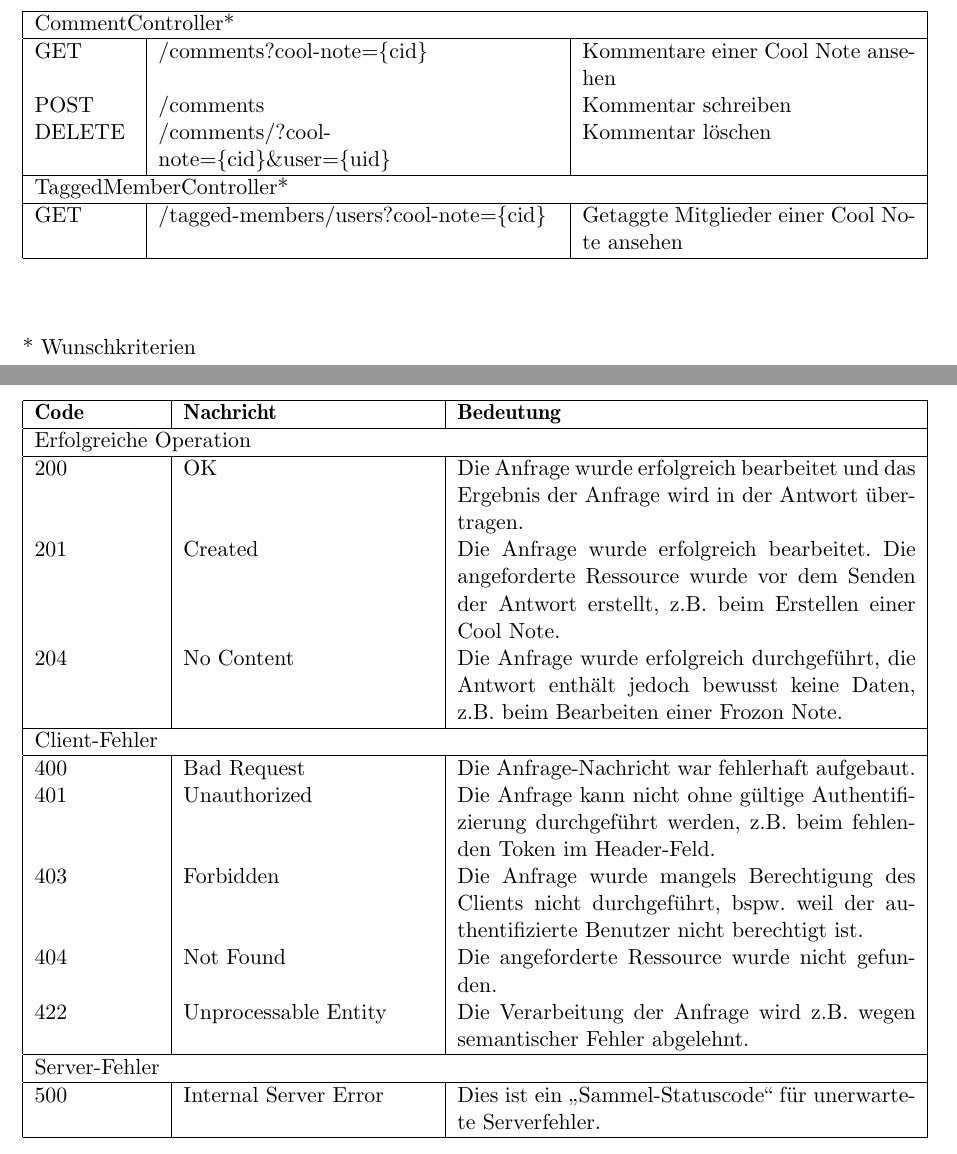
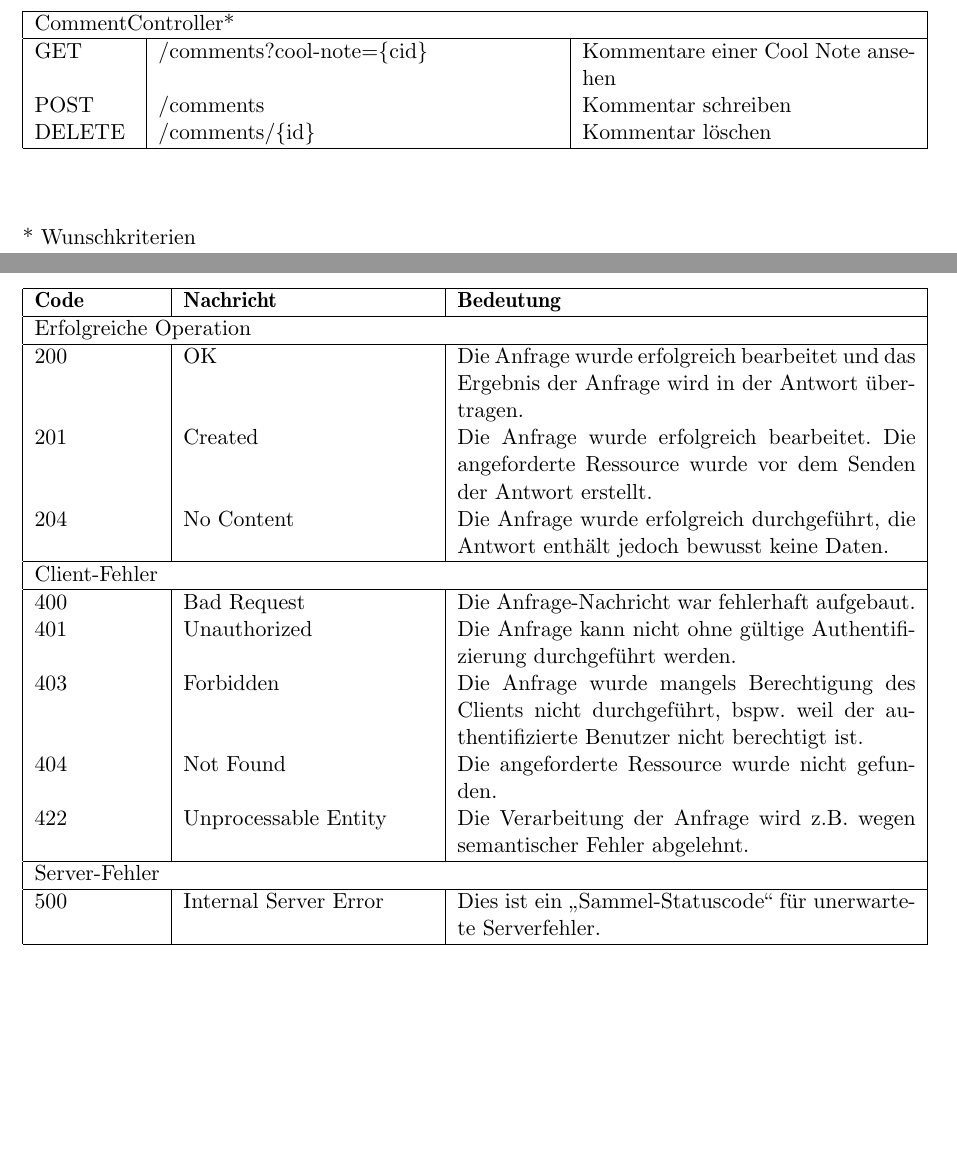
Before and after one commit to YuKitAs/fridget-android, a LaTeX document (documentation/Entwurf/restful-api.tex): two parts of pages 3 and 4 of 4, joined at a grey line, cut so that both start at the same text, the shorter picture padded with empty space. Compiled offline with pdfLaTeX.

Commit message:
Updated RESTful API

```diff
--- a/documentation/Entwurf/restful-api.tex
+++ b/documentation/Entwurf/restful-api.tex
@@ -70,11 +70,7 @@
 		\hline
 		GET & /comments?cool-note=\{cid\} & Kommentare einer Cool Note ansehen \\
 		POST & /comments & Kommentar schreiben \\
-		DELETE & /comments/?cool-note=\{cid\}\&user=\{uid\} & Kommentar löschen \\
-		\hline
-		\multicolumn{3}{|l|}{TaggedMemberController*} \\
-		\hline
-		GET & /tagged-members/users?cool-note=\{cid\} & Getaggte Mitglieder einer Cool Note ansehen \\
+		DELETE & /comments/\{id\} & Kommentar löschen \\
 		\hline
 		\end{longtable}
 	\end{flushleft}
@@ -91,13 +87,13 @@
 		\multicolumn{3}{|l|}{Erfolgreiche Operation} \\
 		\hline
 		200 & OK & Die Anfrage wurde erfolgreich bearbeitet und das Ergebnis der Anfrage wird in der Antwort übertragen. \\
-		201 & Created & Die Anfrage wurde erfolgreich bearbeitet. Die angeforderte Ressource wurde vor dem Senden der Antwort erstellt, z.B. beim Erstellen einer Cool Note. \\
-		204 & No Content & Die Anfrage wurde erfolgreich durchgeführt, die Antwort enthält jedoch bewusst keine Daten, z.B. beim Bearbeiten einer Frozon Note. \\
+		201 & Created & Die Anfrage wurde erfolgreich bearbeitet. Die angeforderte Ressource wurde vor dem Senden der Antwort erstellt. \\
+		204 & No Content & Die Anfrage wurde erfolgreich durchgeführt, die Antwort enthält jedoch bewusst keine Daten. \\
 		\hline
 		\multicolumn{3}{|l|}{Client-Fehler} \\
 		\hline
 		400 & Bad Request & Die Anfrage-Nachricht war fehlerhaft aufgebaut. \\
-		401 & Unauthorized & Die Anfrage kann nicht ohne gültige Authentifizierung durchgeführt werden, z.B. beim fehlenden Token im Header-Feld. \\
+		401 & Unauthorized & Die Anfrage kann nicht ohne gültige Authentifizierung durchgeführt werden. \\
 		403 & Forbidden & Die Anfrage wurde mangels Berechtigung des Clients nicht durchgeführt, bspw. weil der authentifizierte Benutzer nicht berechtigt ist. \\
 		404 & Not Found & Die angeforderte Ressource wurde nicht gefunden. \\
 		422 & Unprocessable Entity & Die Verarbeitung der Anfrage wird z.B. wegen semantischer Fehler abgelehnt. \\
```
Also changed, not shown: documentation/Entwurf/restful-api.tex (6 more changed lines).
